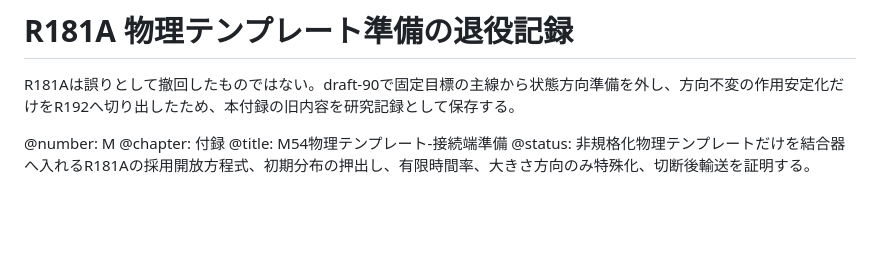
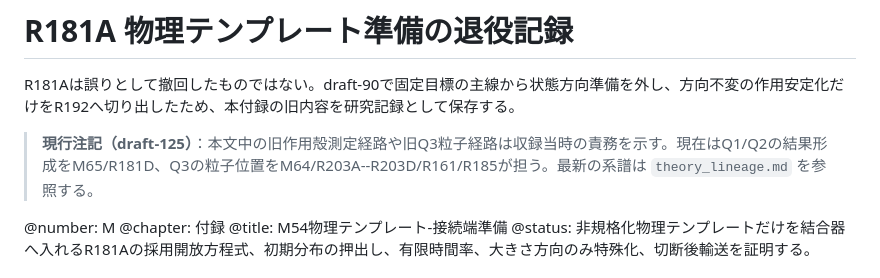
Before and after one commit to nimomono/quantum-wakaran-neko, a Markdown page: notes/superseded_r181a_template_port_preparation.md, the part around the change. Rendered like a GitHub page; blank space fills up the shorter version.

Commit message:
draft-125: mark R181A downstream map as historical

```diff
--- a/notes/superseded_r181a_template_port_preparation.md
+++ b/notes/superseded_r181a_template_port_preparation.md
@@ -1,6 +1,8 @@
 # R181A 物理テンプレート準備の退役記録
 
 R181Aは誤りとして撤回したものではない。draft-90で固定目標の主線から状態方向準備を外し、方向不変の作用安定化だけをR192へ切り出したため、本付録の旧内容を研究記録として保存する。
+
+> **現行注記（draft-125）**：本文中の旧作用殻測定経路や旧Q3粒子経路は収録当時の責務を示す。現在はQ1/Q2の結果形成をM65/R181D、Q3の粒子位置をM64/R203A--R203D/R161/R185が担う。最新の系譜は `theory_lineage.md` を参照する。
 
 @number: M
 @chapter: 付録
```
